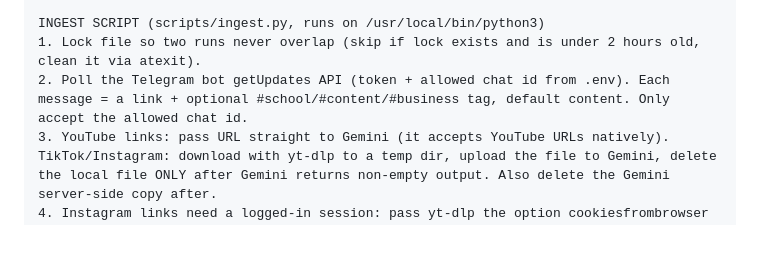
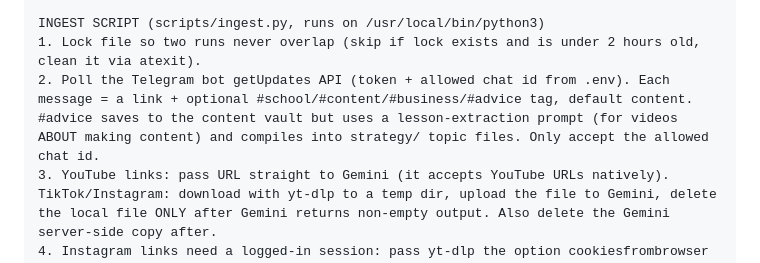
Before and after one commit to aidenkaro10/second-brain, a Markdown page: SETUP-FOR-FRIENDS.md, the part around the change. Rendered like a GitHub page; blank space fills up the shorter version.

Commit message:
Setup doc mentions #advice tag
Co-Authored-By: Claude Fable 5 <noreply@anthropic.com>

```diff
--- a/SETUP-FOR-FRIENDS.md
+++ b/SETUP-FOR-FRIENDS.md
@@ -44,7 +44,7 @@ Sent to Gemini with each video. Output markdown with exactly: FRONTMATTER (yaml:
 
 INGEST SCRIPT (scripts/ingest.py, runs on /usr/local/bin/python3)
 1. Lock file so two runs never overlap (skip if lock exists and is under 2 hours old, clean it via atexit).
-2. Poll the Telegram bot getUpdates API (token + allowed chat id from .env). Each message = a link + optional #school/#content/#business tag, default content. Only accept the allowed chat id.
+2. Poll the Telegram bot getUpdates API (token + allowed chat id from .env). Each message = a link + optional #school/#content/#business/#advice tag, default content. #advice saves to the content vault but uses a lesson-extraction prompt (for videos ABOUT making content) and compiles into strategy/ topic files. Only accept the allowed chat id.
 3. YouTube links: pass URL straight to Gemini (it accepts YouTube URLs natively). TikTok/Instagram: download with yt-dlp to a temp dir, upload the file to Gemini, delete the local file ONLY after Gemini returns non-empty output. Also delete the Gemini server-side copy after.
 4. Instagram links need a logged-in session: pass yt-dlp the option cookiesfrombrowser = ("chrome", CHROME_PROFILE, None, None) where CHROME_PROFILE comes from .env (default "Default"). TikTok and YouTube need no login.
 5. Append to the Gemini prompt: the video URL, today's real date, and the creator name from yt-dlp metadata (Gemini can't know these).
```
